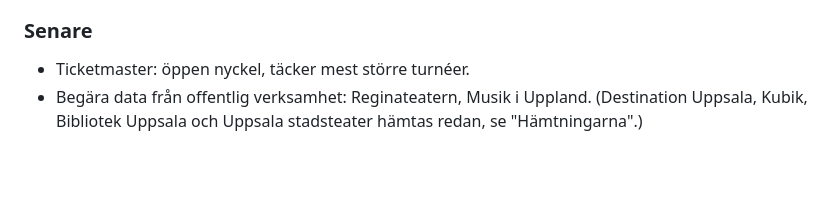
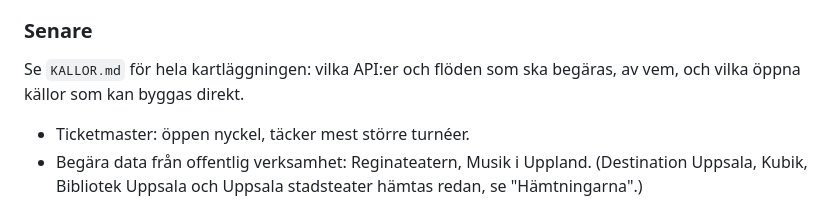
Before and after one commit to Alexandernordlenn/What-happens-in-Uppsala, a Markdown page: CLAUDE.md, the part around the change. Rendered like a GitHub page; blank space fills up the shorter version.

```diff
--- a/CLAUDE.md
+++ b/CLAUDE.md
@@ -48,6 +48,9 @@ En samlad kalender över allt som händer i Uppsala kommun, byggd från officiel
 - Visa titel, tid, plats och kategori, och länka till köpsidan hos Tickster. Inga beskrivningar eller bilder.
 
 ### Senare
+
+Se `KALLOR.md` för hela kartläggningen: vilka API:er och flöden som ska begäras, av vem, och vilka öppna källor som kan byggas direkt.
+
 
 - Ticketmaster: öppen nyckel, täcker mest större turnéer.
 - Begära data från offentlig verksamhet: Reginateatern, Musik i Uppland. (Destination Uppsala, Kubik, Bibliotek Uppsala och Uppsala stadsteater hämtas redan, se "Hämtningarna".)
```
Also changed, not shown: KALLOR.md (added, +138 -0 lines).
